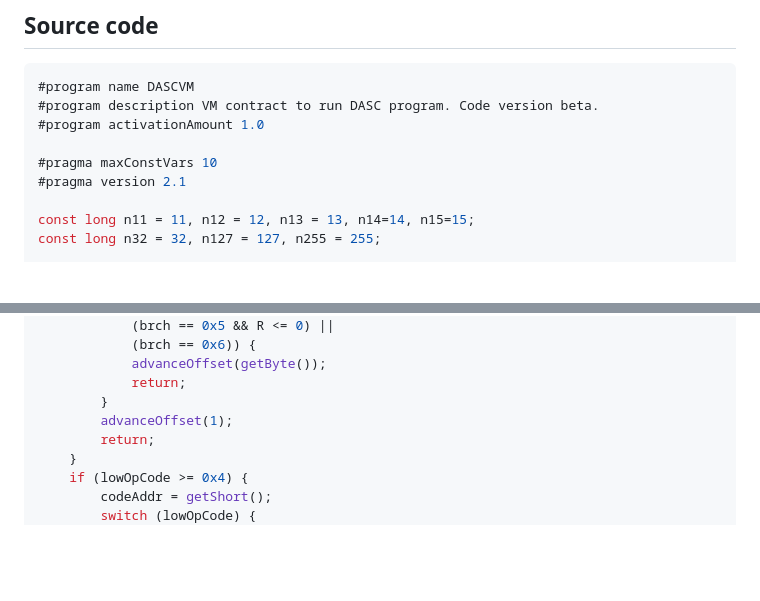
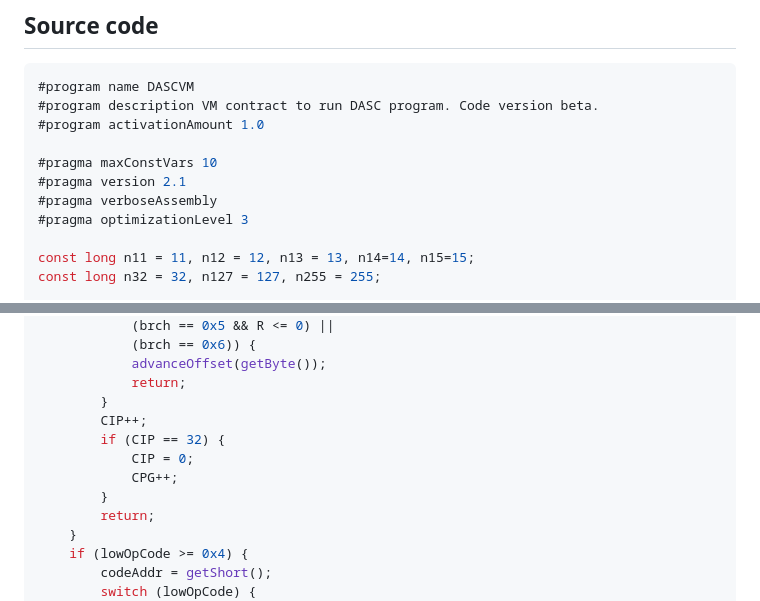
Before and after one commit to deleterium/DASC-for-Signum, a Markdown page: DASC-VM/README.md, 2 parts joined by grey strips. Rendered like a GitHub page; blank space fills up the shorter version.

```diff
--- a/DASC-VM/README.md
+++ b/DASC-VM/README.md
@@ -24,6 +24,8 @@ Currently in beta, running tests and subject to change.
 
 #pragma maxConstVars 10
 #pragma version 2.1
+#pragma verboseAssembly
+#pragma optimizationLevel 3
 
 const long n11 = 11, n12 = 12, n13 = 13, n14=14, n15=15;
 const long n32 = 32, n127 = 127, n255 = 255;
@@ -171,7 +173,11 @@ void execHiOpCodeB() {
             advanceOffset(getByte());
             return;
         }
-        advanceOffset(1);
+        CIP++;
+        if (CIP == 32) {
+            CIP = 0;
+            CPG++;
+        }
         return;
     }
     if (lowOpCode >= 0x4) {
```
Also changed, not shown: other parts of DASC-VM/README.md (+42 -30 lines).
